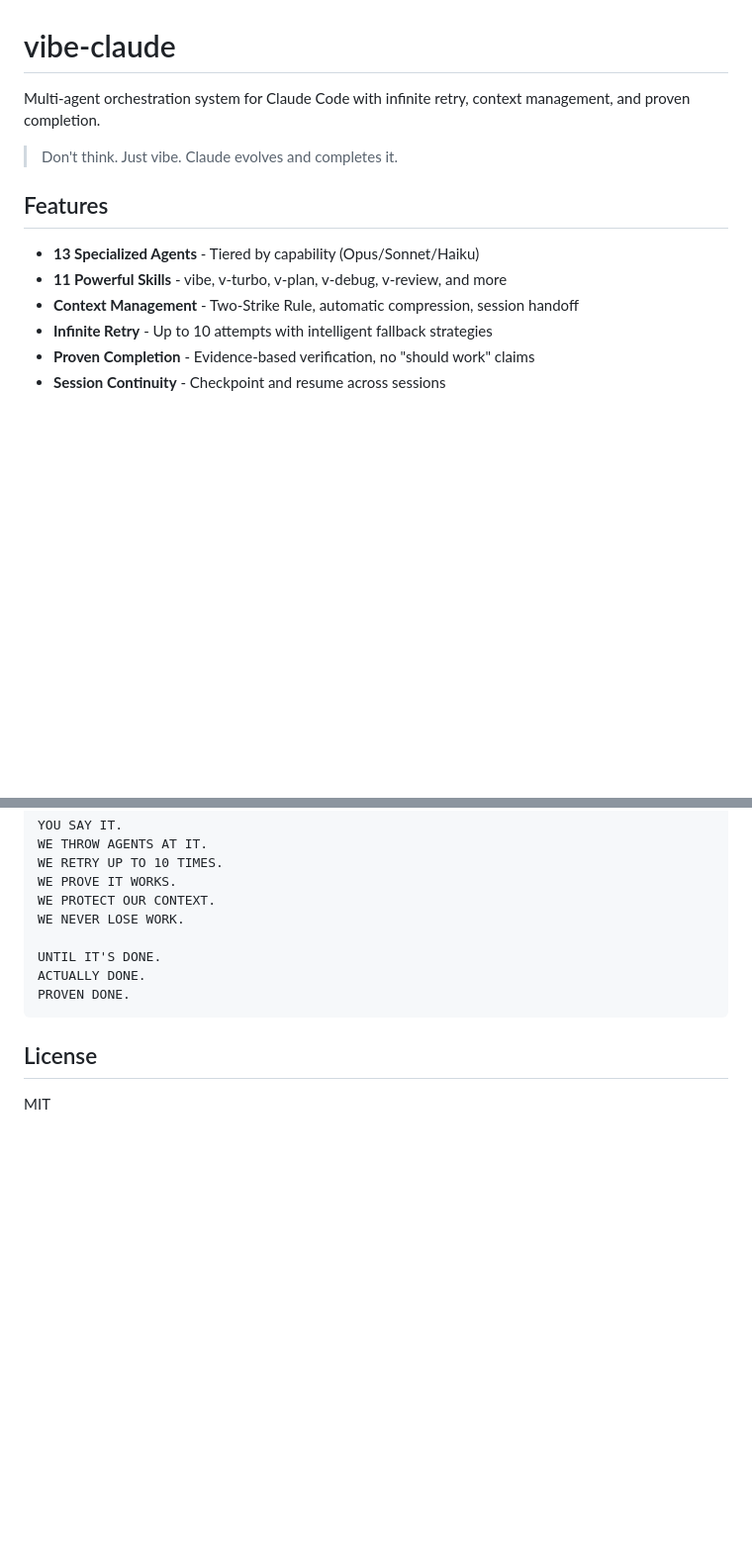
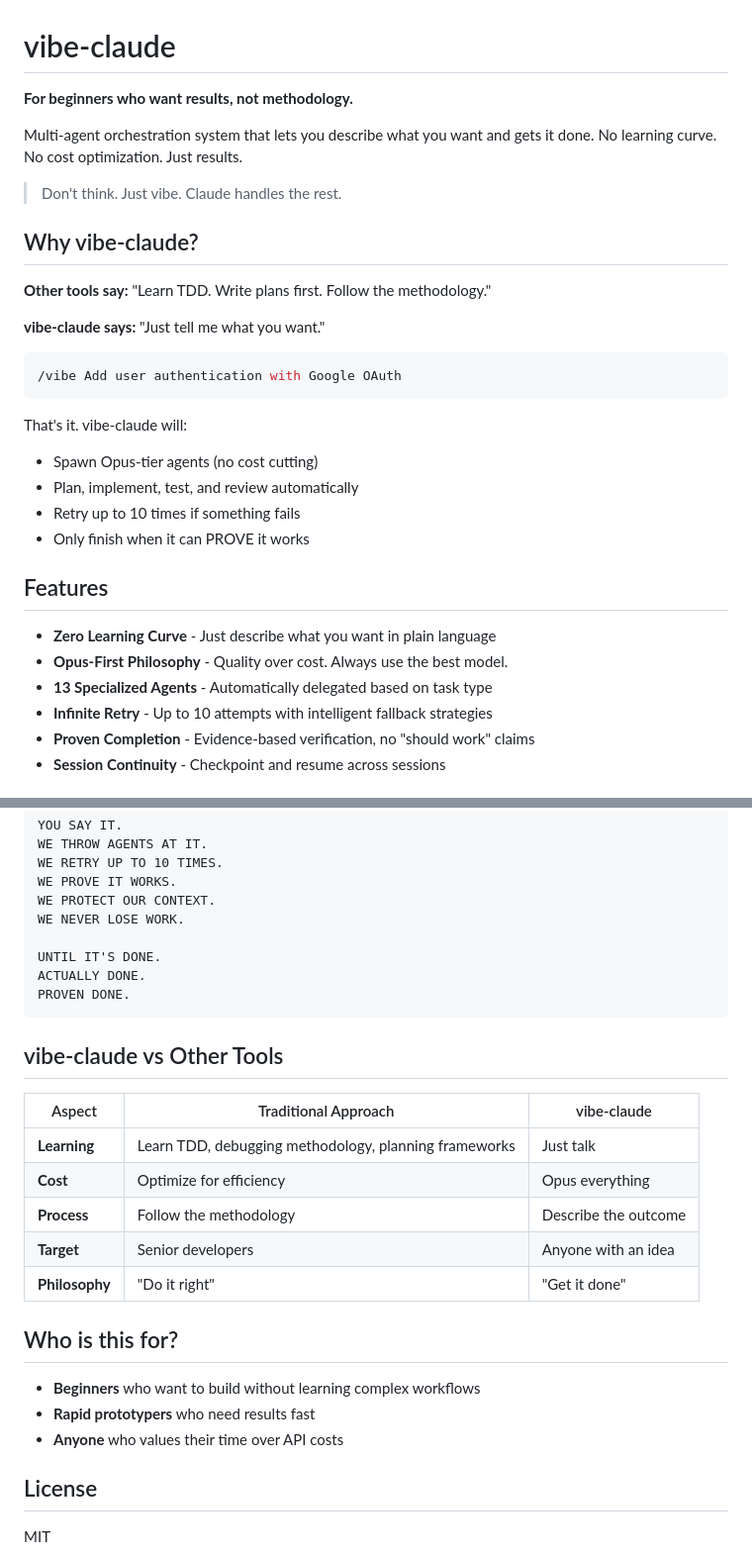
Before and after one commit to kks0488/vibe-claude, a Markdown page: README.md, 2 parts joined by grey strips. Shown at 99% size. Rendered like a GitHub page; blank space fills up the shorter version.

Commit message:
docs: Clarify positioning - beginner-friendly, results-oriented
vibe-claude is NOT another methodology tool.
It's for beginners who want results without learning complex workflows.

- Zero learning curve: just describe what you want
- Opus-first: quality over cost, always
- Results-oriented: "get it done" vs "do it right"

Co-Authored-By: Claude Opus 4.5 <noreply@anthropic.com>

````diff
--- a/README.md
+++ b/README.md
@@ -1,14 +1,32 @@
 # vibe-claude
 
-Multi-agent orchestration system for Claude Code with infinite retry, context management, and proven completion.
+**For beginners who want results, not methodology.**
 
-> Don't think. Just vibe. Claude evolves and completes it.
+Multi-agent orchestration system that lets you describe what you want and gets it done. No learning curve. No cost optimization. Just results.
+
+> Don't think. Just vibe. Claude handles the rest.
+
+## Why vibe-claude?
+
+**Other tools say:** "Learn TDD. Write plans first. Follow the methodology."
+
+**vibe-claude says:** "Just tell me what you want."
+
+```bash
+/vibe Add user authentication with Google OAuth
+```
+
+That's it. vibe-claude will:
+- Spawn Opus-tier agents (no cost cutting)
+- Plan, implement, test, and review automatically
+- Retry up to 10 times if something fails
+- Only finish when it can PROVE it works
 
 ## Features
 
-- **13 Specialized Agents** - Tiered by capability (Opus/Sonnet/Haiku)
-- **11 Powerful Skills** - vibe, v-turbo, v-plan, v-debug, v-review, and more
-- **Context Management** - Two-Strike Rule, automatic compression, session handoff
+- **Zero Learning Curve** - Just describe what you want in plain language
+- **Opus-First Philosophy** - Quality over cost. Always use the best model.
+- **13 Specialized Agents** - Automatically delegated based on task type
 - **Infinite Retry** - Up to 10 attempts with intelligent fallback strategies
 - **Proven Completion** - Evidence-based verification, no "should work" claims
 - **Session Continuity** - Checkpoint and resume across sessions
@@ -109,6 +127,22 @@ ACTUALLY DONE.
 PROVEN DONE.
 ```
 
+## vibe-claude vs Other Tools
+
+| Aspect | Traditional Approach | vibe-claude |
+|--------|---------------------|-------------|
+| **Learning** | Learn TDD, debugging methodology, planning frameworks | Just talk |
+| **Cost** | Optimize for efficiency | Opus everything |
+| **Process** | Follow the methodology | Describe the outcome |
+| **Target** | Senior developers | Anyone with an idea |
+| **Philosophy** | "Do it right" | "Get it done" |
+
+## Who is this for?
+
+- **Beginners** who want to build without learning complex workflows
+- **Rapid prototypers** who need results fast
+- **Anyone** who values their time over API costs
+
 ## License
 
 MIT
````
